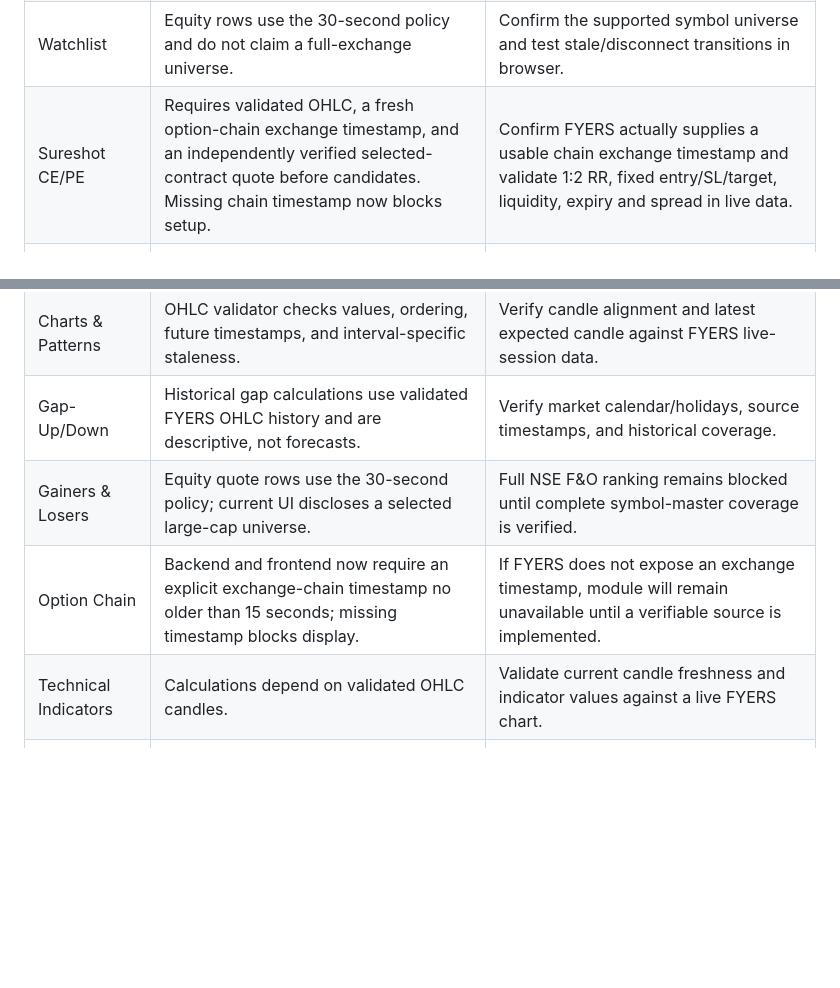
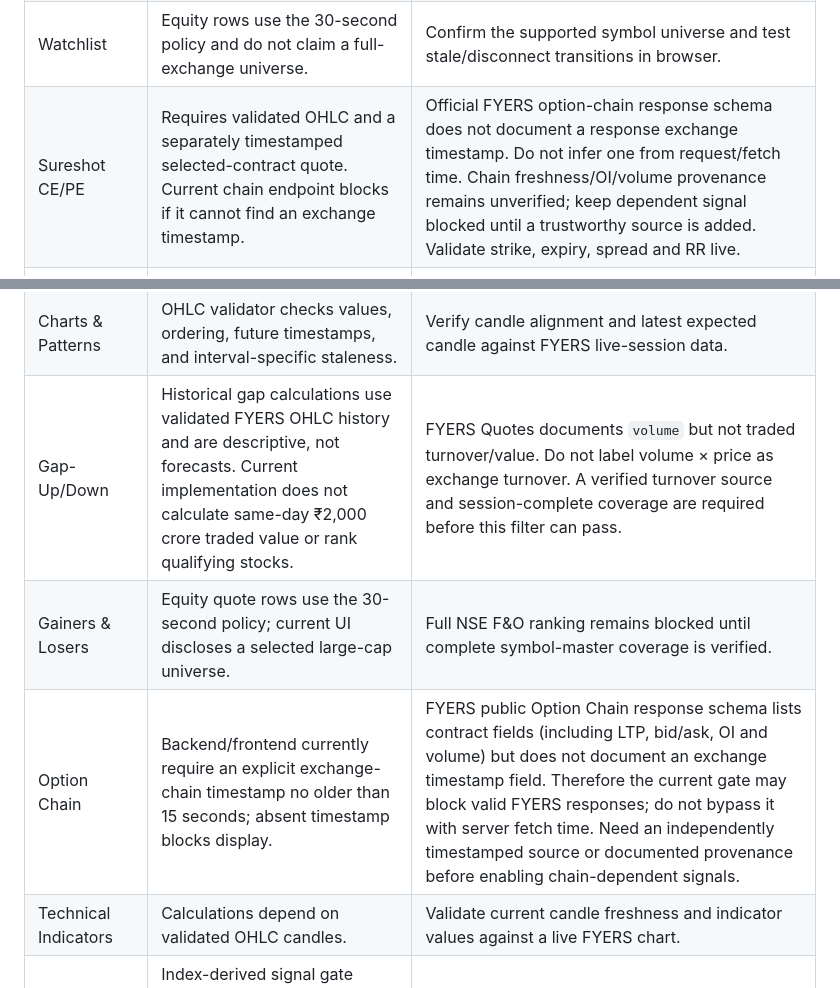
Before and after one commit to dongardivegajananvp-art/DhanPluse-V1, a Markdown page: AUDIT_MATRIX.md, 2 parts joined by grey strips. GitHub-like rendering; blank space fills up the shorter version.

```diff
--- a/AUDIT_MATRIX.md
+++ b/AUDIT_MATRIX.md
@@ -25,16 +27,16 @@ This is not a claim that a live FYERS session or production deployment has passe
 | NIFTY | Uses shared index WebSocket quote state and 15-second signal gate. | Verify real exchange timestamps and reconnect behavior. |
 | BANKNIFTY | Uses shared index WebSocket quote state and 15-second signal gate. | Verify real exchange timestamps and reconnect behavior. |
 | Watchlist | Equity rows use the 30-second policy and do not claim a full-exchange universe. | Confirm the supported symbol universe and test stale/disconnect transitions in browser. |
-| Sureshot CE/PE | Requires validated OHLC, a fresh option-chain exchange timestamp, and an independently verified selected-contract quote before candidates. Missing chain timestamp now blocks setup. | Confirm FYERS actually supplies a usable chain exchange timestamp and validate 1:2 RR, fixed entry/SL/target, liquidity, expiry and spread in live data. |
+| Sureshot CE/PE | Requires validated OHLC and a separately timestamped selected-contract quote. Current chain endpoint blocks if it cannot find an exchange timestamp. | Official FYERS option-chain response schema does not document a response exchange timestamp. Do not infer one from request/fetch time. Chain freshness/OI/volume provenance remains unverified; keep dependent signal blocked until a trustworthy source is added. Validate strike, expiry, spread and RR live. |
 | Breakout Scanner | Fresh quote checks are 30 seconds; a quote snapshot alone is not proof of a technical breakout. | Verify all expected F&O symbols and candle-derived pattern rules; test stale/partial input blocks. |
 | Momentum Scanner | Fresh quote checks are 30 seconds; configured-universe limitations are disclosed. | Verify full F&O coverage and amount/value ranking semantics against actual exchange data. |
 | Zero-to-Hero | Requires verified underlying/option inputs for candidate generation; stale inputs are intended to block. | Validate selection logic, active strike quantity, risk/reward, and no-signal behavior live. |
 | FII/DII Flow | Explicitly shows unavailable without a verified timestamped source; no fabricated figures. | Remains unavailable until a reliable source and timestamp are integrated. |
 | Market Activity | Uses fresh equity snapshot and blocks complete metrics/ranking when the snapshot is partial or stale. | Verify breadth/volatility/volume source coverage and rate-limit behavior in live session. |
 | Charts & Patterns | OHLC validator checks values, ordering, future timestamps, and interval-specific staleness. | Verify candle alignment and latest expected candle against FYERS live-session data. |
-| Gap-Up/Down | Historical gap calculations use validated FYERS OHLC history and are descriptive, not forecasts. | Verify market calendar/holidays, source timestamps, and historical coverage. |
+| Gap-Up/Down | Historical gap calculations use validated FYERS OHLC history and are descriptive, not forecasts. Current implementation does not calculate same-day ₹2,000 crore traded value or rank qualifying stocks. | FYERS Quotes documents `volume` but not traded turnover/value. Do not label volume × price as exchange turnover. A verified turnover source and session-complete coverage are required before this filter can pass. |
 | Gainers & Losers | Equity quote rows use the 30-second policy; current UI discloses a selected large-cap universe. | Full NSE F&O ranking remains blocked until complete symbol-master coverage is verified. |
-| Option Chain | Backend and frontend now require an explicit exchange-chain timestamp no older than 15 seconds; missing timestamp blocks display. | If FYERS does not expose an exchange timestamp, module will remain unavailable until a verifiable source is implemented. |
+| Option Chain | Backend/frontend currently require an explicit exchange-chain timestamp no older than 15 seconds; absent timestamp blocks display. | FYERS public Option Chain response schema lists contract fields (including LTP, bid/ask, OI and volume) but does not document an exchange timestamp field. Therefore the current gate may block valid FYERS responses; do not bypass it with server fetch time. Need an independently timestamped source or documented provenance before enabling chain-dependent signals. |
 | Technical Indicators | Calculations depend on validated OHLC candles. | Validate current candle freshness and indicator values against a live FYERS chart. |
 | AI Signals | Index-derived signal gate requires fresh WebSocket quotes; no signal when the required inputs are stale/missing. | Test every signal path, data loss, market close, and recovery in live session. |
 | Holdings & Positions | Read-only authenticated endpoints; failed calls render unavailable rather than invented rows. | Verify real API update time, session expiry, empty account response, and account-data errors. |
```
Also changed, not shown: other parts of AUDIT_MATRIX.md (+19 -5 lines).
